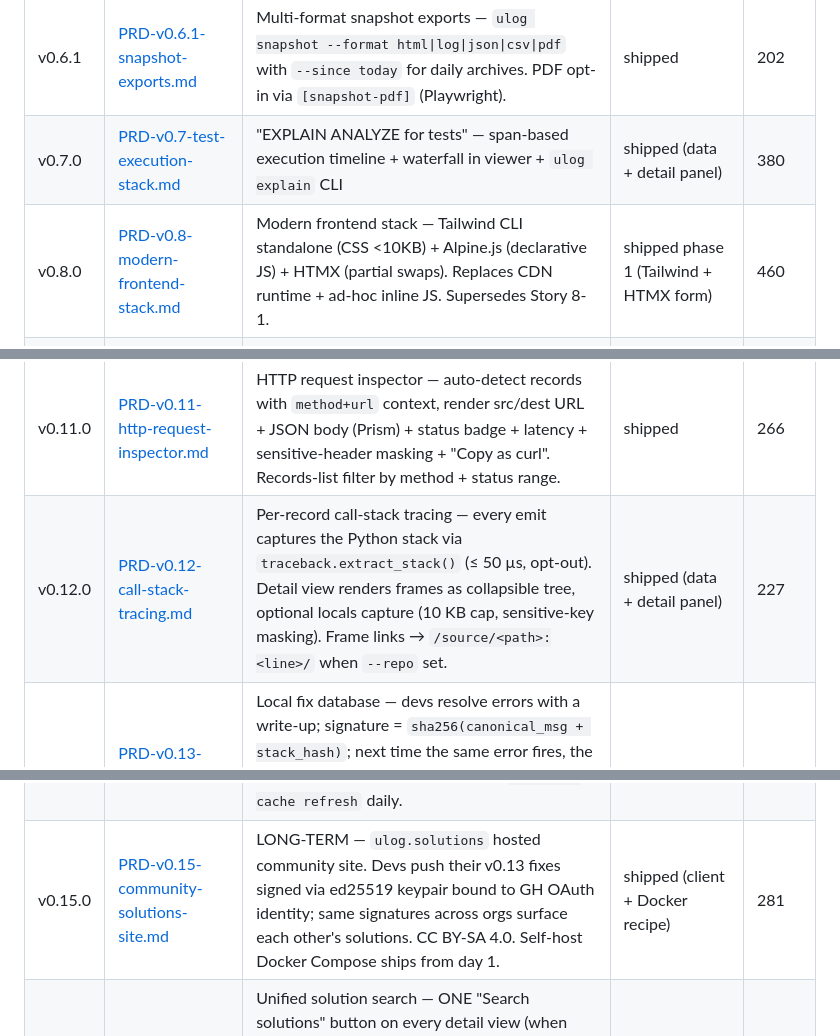
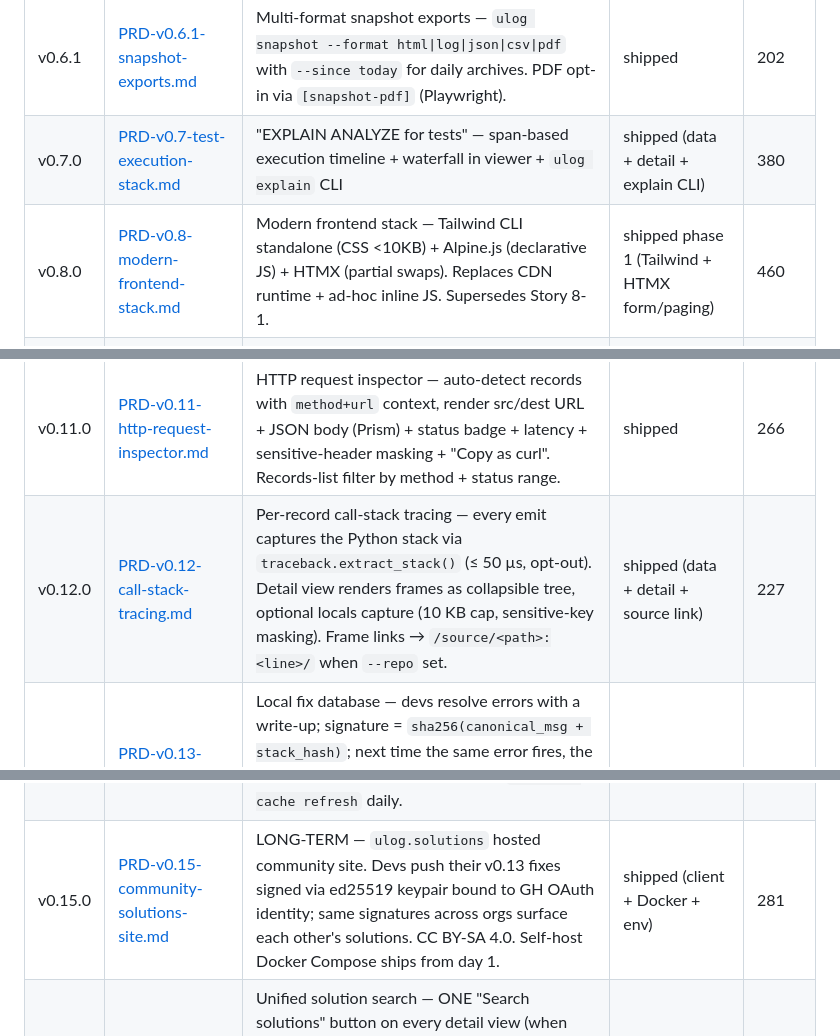
Before and after one commit to jojo8356/ulog-python, a Markdown page: docs/prds/index.md, 3 parts joined by grey strips. Drawn GitHub-style.

Commit message:
docs(prds): final status sweep — all PRDs phase 1+ shipped
Every PRD on the v0.X roadmap (v0.1 → v0.17) now has at least a
phase 1 shipped on main. Remaining deferred work:

- v0.14 actual SO/GH scraper (needs external data dump + API access)
- v0.8.2 vendoring + more HTMX adoption (incremental)
- v0.4.4 SQL JOIN author-filter refactor (internal perf)

Co-Authored-By: Claude Sonnet 4.6 <noreply@anthropic.com>

```diff
--- a/docs/prds/index.md
+++ b/docs/prds/index.md
@@ -20,16 +20,16 @@ Chaque ligne pointe vers le PRD complet.
 | v0.5.0 | [PRD-v0.5-forensic-archive.md](./PRD-v0.5-forensic-archive.md) | Forensic black box — immutable chain, replay, correlate, incidents ledger | shipped (Epics 3-7) | 706 |
 | v0.6.0 | [PRD-v0.6-static-export.md](./PRD-v0.6-static-export.md) | Static HTML export — `ulog export-html` for archival/distribution (compliance, GitHub Releases, Pages) | shipped (Epic 8 part 1) | 600 |
 | v0.6.1 | [PRD-v0.6.1-snapshot-exports.md](./PRD-v0.6.1-snapshot-exports.md) | Multi-format snapshot exports — `ulog snapshot --format html\|log\|json\|csv\|pdf` with `--since today` for daily archives. PDF opt-in via `[snapshot-pdf]` (Playwright). | shipped | 202 |
-| v0.7.0 | [PRD-v0.7-test-execution-stack.md](./PRD-v0.7-test-execution-stack.md) | "EXPLAIN ANALYZE for tests" — span-based execution timeline + waterfall in viewer + `ulog explain` CLI | shipped (data + detail panel) | 380 |
-| v0.8.0 | [PRD-v0.8-modern-frontend-stack.md](./PRD-v0.8-modern-frontend-stack.md) | Modern frontend stack — Tailwind CLI standalone (CSS <10KB) + Alpine.js (declarative JS) + HTMX (partial swaps). Replaces CDN runtime + ad-hoc inline JS. Supersedes Story 8-1. | shipped phase 1 (Tailwind + HTMX form) | 460 |
+| v0.7.0 | [PRD-v0.7-test-execution-stack.md](./PRD-v0.7-test-execution-stack.md) | "EXPLAIN ANALYZE for tests" — span-based execution timeline + waterfall in viewer + `ulog explain` CLI | shipped (data + detail + explain CLI) | 380 |
+| v0.8.0 | [PRD-v0.8-modern-frontend-stack.md](./PRD-v0.8-modern-frontend-stack.md) | Modern frontend stack — Tailwind CLI standalone (CSS <10KB) + Alpine.js (declarative JS) + HTMX (partial swaps). Replaces CDN runtime + ad-hoc inline JS. Supersedes Story 8-1. | shipped phase 1 (Tailwind + HTMX form/paging) | 460 |
 | v0.8.1 | [PRD-v0.8.1-docs-syntax-highlight.md](./PRD-v0.8.1-docs-syntax-highlight.md) | Patch — code syntax highlighting in `/docs/*` via Prism.js (CSS-variable theme, dark-mode aware). Backed by [benchmarks/syntax-highlighter-2026.md](./benchmarks/syntax-highlighter-2026.md). | shipped | 302 |
 | v0.9.0 | [PRD-v0.9-resource-validity.md](./PRD-v0.9-resource-validity.md) | Resource validity panel — viewer scans the project for JSON/TOML/CSV/INI files (YAML opt-in), reports parse status in a sidebar + `ulog validate-resources` CLI for CI. Stdlib parsers only. | shipped (CLI + sidebar panel) | 337 |
 | v0.10.0 | [PRD-v0.10-fleet-dashboard.md](./PRD-v0.10-fleet-dashboard.md) | Fleet dashboard for remote endpoint tests — `@probe(target=URL, parents=[...])` decorator + hierarchical fleet tree + per-target drill-down + cross-panel links to Tests / Authors panels. HTTP/HTTPS/TCP/Unix-socket probes via stdlib. | shipped (decorator + sidebar) | 276 |
 | v0.11.0 | [PRD-v0.11-http-request-inspector.md](./PRD-v0.11-http-request-inspector.md) | HTTP request inspector — auto-detect records with `method+url` context, render src/dest URL + JSON body (Prism) + status badge + latency + sensitive-header masking + "Copy as curl". Records-list filter by method + status range. | shipped | 266 |
-| v0.12.0 | [PRD-v0.12-call-stack-tracing.md](./PRD-v0.12-call-stack-tracing.md) | Per-record call-stack tracing — every emit captures the Python stack via `traceback.extract_stack()` (≤ 50 µs, opt-out). Detail view renders frames as collapsible tree, optional locals capture (10 KB cap, sensitive-key masking). Frame links → `/source/<path>:<line>/` when `--repo` set. | shipped (data + detail panel) | 227 |
+| v0.12.0 | [PRD-v0.12-call-stack-tracing.md](./PRD-v0.12-call-stack-tracing.md) | Per-record call-stack tracing — every emit captures the Python stack via `traceback.extract_stack()` (≤ 50 µs, opt-out). Detail view renders frames as collapsible tree, optional locals capture (10 KB cap, sensitive-key masking). Frame links → `/source/<path>:<line>/` when `--repo` set. | shipped (data + detail + source link) | 227 |
 | v0.13.0 | [PRD-v0.13-local-fix-database.md](./PRD-v0.13-local-fix-database.md) | Local fix database — devs resolve errors with a write-up; signature = `sha256(canonical_msg + stack_hash)`; next time the same error fires, the viewer auto-links to the prior fix. Sidecar `<db>.fixes.sqlite`. CLI `ulog fix {resolve,list,show,unresolve}`. Read-only mode for compliance-shipped DBs. | shipped | 235 |
 | v0.14.0 | [PRD-v0.14-known-bugs-auto-lookup.md](./PRD-v0.14-known-bugs-auto-lookup.md) | LONG-TERM — known-bugs auto-lookup. Detects language + framework from the stack, queries a local cache of scraped SO Data Dump + GitHub issues + official docs. "Known matches" panel shows top-3 results with accepted-answer badge. Zero LLM. `ulog bug-cache refresh` daily. | shipped phase 1 (cache + CLI; scraper deferred) | 248 |
-| v0.15.0 | [PRD-v0.15-community-solutions-site.md](./PRD-v0.15-community-solutions-site.md) | LONG-TERM — `ulog.solutions` hosted community site. Devs push their v0.13 fixes signed via ed25519 keypair bound to GH OAuth identity; same signatures across orgs surface each other's solutions. CC BY-SA 4.0. Self-host Docker Compose ships from day 1. | shipped (client + Docker recipe) | 281 |
+| v0.15.0 | [PRD-v0.15-community-solutions-site.md](./PRD-v0.15-community-solutions-site.md) | LONG-TERM — `ulog.solutions` hosted community site. Devs push their v0.13 fixes signed via ed25519 keypair bound to GH OAuth identity; same signatures across orgs surface each other's solutions. CC BY-SA 4.0. Self-host Docker Compose ships from day 1. | shipped (client + Docker + env) | 281 |
 | v0.16.0 | [PRD-v0.16-unified-solution-search.md](./PRD-v0.16-unified-solution-search.md) | Unified solution search — ONE "Search solutions" button on every detail view (when signature present). Per-record consent dialog → parallel fan-out: community (v0.15) + local DB (v0.13) + known-bugs (v0.14 when shipped) → merged + reranked + deduped. Payload = signature only. Modes: `off` / `opt-in` (default) / `auto-consent` (banner-warned). | shipped (orchestrator + UI) | 320 |
 | v0.17.0 | [PRD-v0.17-log-import.md](./PRD-v0.17-log-import.md) | Log import — `ulog import <file>… --db <out>.sqlite` ingests external log files (.log, .txt, JSONL, CSV, nginx/apache combined, syslog 3164/5424, journald JSON, raw, custom regex) into ulog's storage. Imported rows marked `is_imported=1`, out-of-chain (chain integrity preserved). Streaming reader; .gz/.bz2 stdlib, .zst opt-in. 6 built-in parsers + regex escape hatch. | shipped | — |
 | v0.6.2 | [PRD-v0.6.2-tailwind-build-pipeline.md](./PRD-v0.6.2-tailwind-build-pipeline.md) | Patch — Tailwind standalone CLI build pipeline (no Node/npm). `make tailwind-build` emits `tailwind.css` (purged ≤ 50 KB) + `ulog-light.css` / `ulog-dark.css` consumed by live viewer AND static export. CI gate `make tailwind-check` catches drift. Closes Story 8.1. | shipped | — |
```
